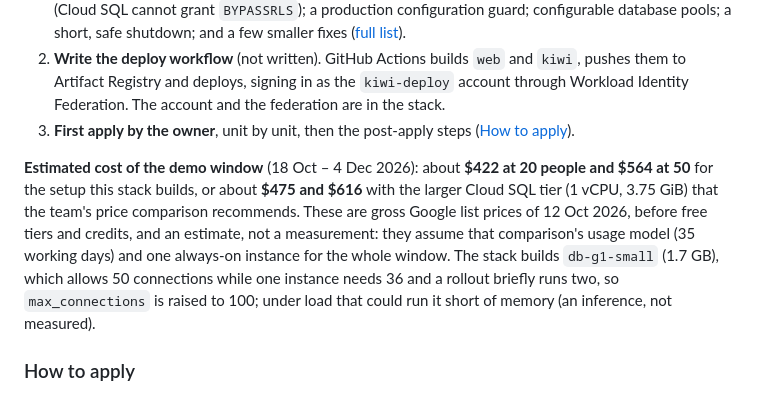
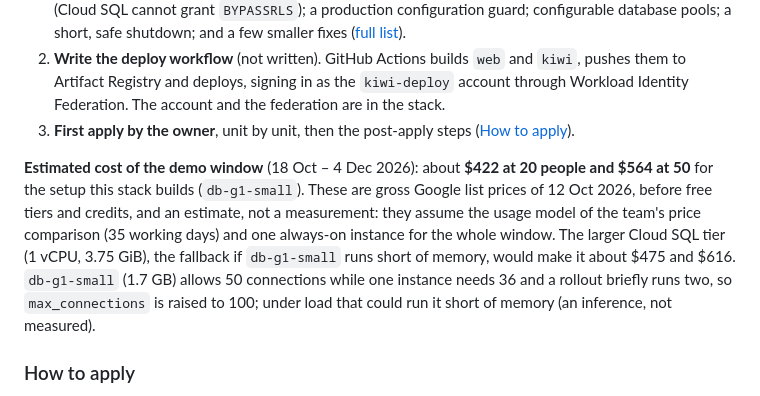
Before and after one commit to Gemii-Team/gcp-ai-builder-cup-2026, a Markdown page: README.md, the part around the change. Drawn GitHub-style.

Commit message:
docs(readme): lead the cost estimate with the setup the stack builds
The cost paragraph gave two competing sets of numbers, which made the one
that matters hard to find. It now leads with the setup the Terraform builds
(db-g1-small): about $422 at 20 people and $564 at 50 for 18 Oct - 4 Dec 2026,
gross list price, an estimate. One sentence names the larger Cloud SQL tier
(about $475 and $616) as the fallback if db-g1-small runs short of memory.
The connection-limit caveat stays, in one sentence.

```diff
--- a/README.md
+++ b/README.md
@@ -266,7 +266,7 @@ Pull requests run `.github/workflows/ci.yml` and the hygiene workflow (no privat
 2. **Write the deploy workflow** (not written). GitHub Actions builds `web` and `kiwi`, pushes them to Artifact Registry and deploys, signing in as the `kiwi-deploy` account through Workload Identity Federation. The account and the federation are in the stack.
 3. **First apply by the owner**, unit by unit, then the post-apply steps ([How to apply](#how-to-apply)).
 
-**Estimated cost of the demo window** (18 Oct – 4 Dec 2026): about **$422 at 20 people and $564 at 50** for the setup this stack builds, or about **$475 and $616** with the larger Cloud SQL tier (1 vCPU, 3.75 GiB) that the team's price comparison recommends. These are gross Google list prices of 12 Oct 2026, before free tiers and credits, and an estimate, not a measurement: they assume that comparison's usage model (35 working days) and one always-on instance for the whole window. The stack builds `db-g1-small` (1.7 GB), which allows 50 connections while one instance needs 36 and a rollout briefly runs two, so `max_connections` is raised to 100; under load that could run it short of memory (an inference, not measured).
+**Estimated cost of the demo window** (18 Oct – 4 Dec 2026): about **$422 at 20 people and $564 at 50** for the setup this stack builds (`db-g1-small`). These are gross Google list prices of 12 Oct 2026, before free tiers and credits, and an estimate, not a measurement: they assume the usage model of the team's price comparison (35 working days) and one always-on instance for the whole window. The larger Cloud SQL tier (1 vCPU, 3.75 GiB), the fallback if `db-g1-small` runs short of memory, would make it about $475 and $616. `db-g1-small` (1.7 GB) allows 50 connections while one instance needs 36 and a rollout briefly runs two, so `max_connections` is raised to 100; under load that could run it short of memory (an inference, not measured).
 
 ### How to apply
 
```
